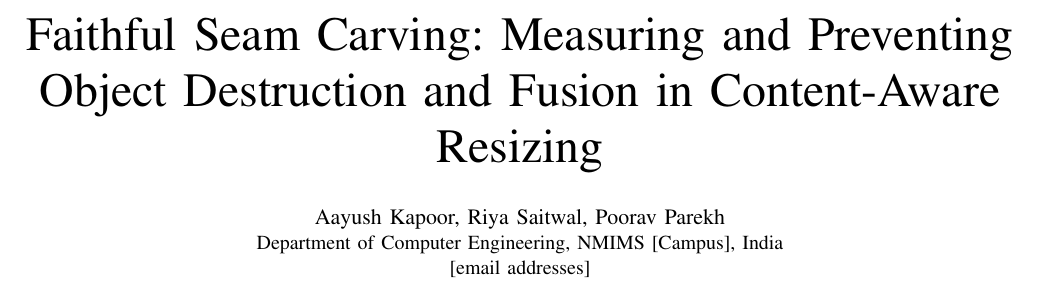
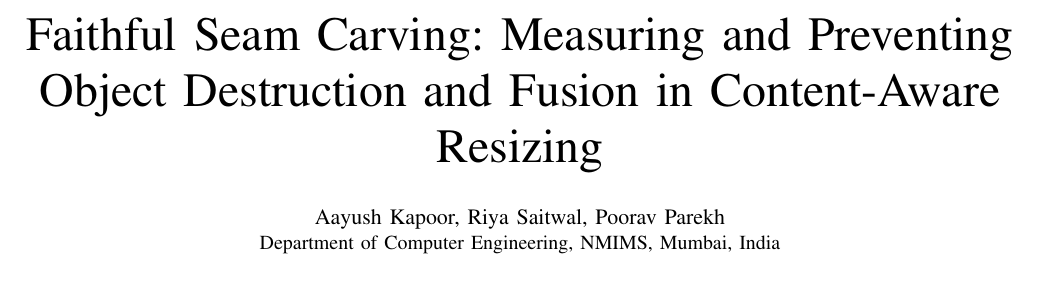
Before and after one commit to Aayush-K15/faithful-seam-carving, a LaTeX paper (paper/paper.tex): part of page 1 of 6, cut so that both start at the same text. Compiled offline with pdfLaTeX.

Commit message:
Paper: affiliation NMIMS Mumbai, no email line

```diff
--- a/paper/paper.tex
+++ b/paper/paper.tex
@@ -16,8 +16,7 @@
 \title{Faithful Seam Carving: Measuring and Preventing\\Object Destruction and Fusion in Content-Aware Resizing}
 
 \author{\IEEEauthorblockN{Aayush Kapoor, Riya Saitwal, Poorav Parekh}
-\IEEEauthorblockA{Department of Computer Engineering, NMIMS [Campus], India\\
-\relax [email addresses]}}
+\IEEEauthorblockA{Department of Computer Engineering, NMIMS, Mumbai, India}}
 
 \maketitle
 
```
Also changed, not shown: paper/paper.pdf.
